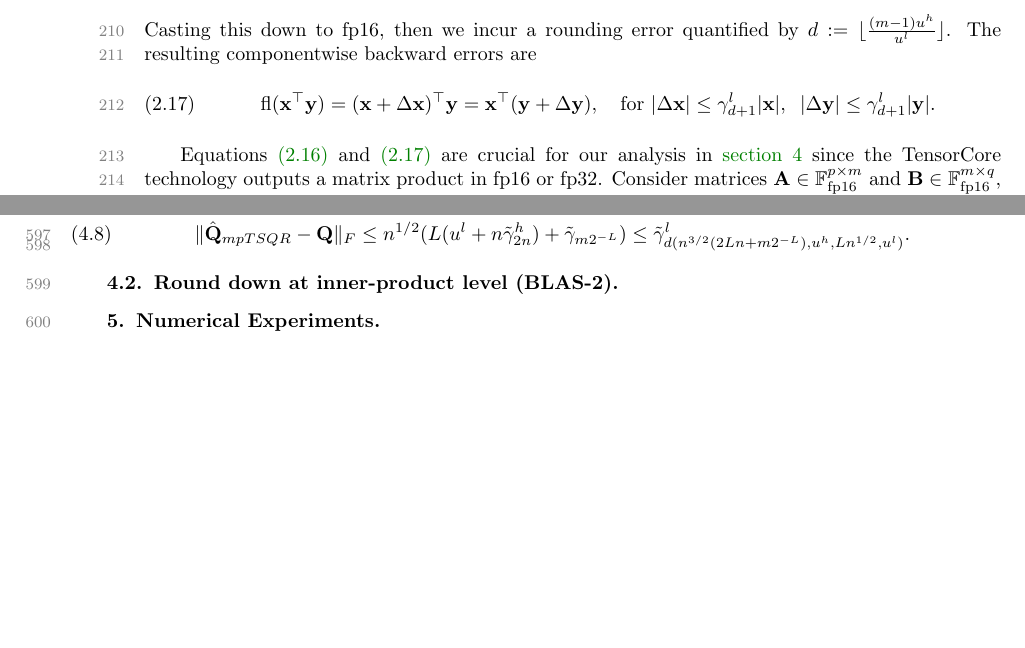
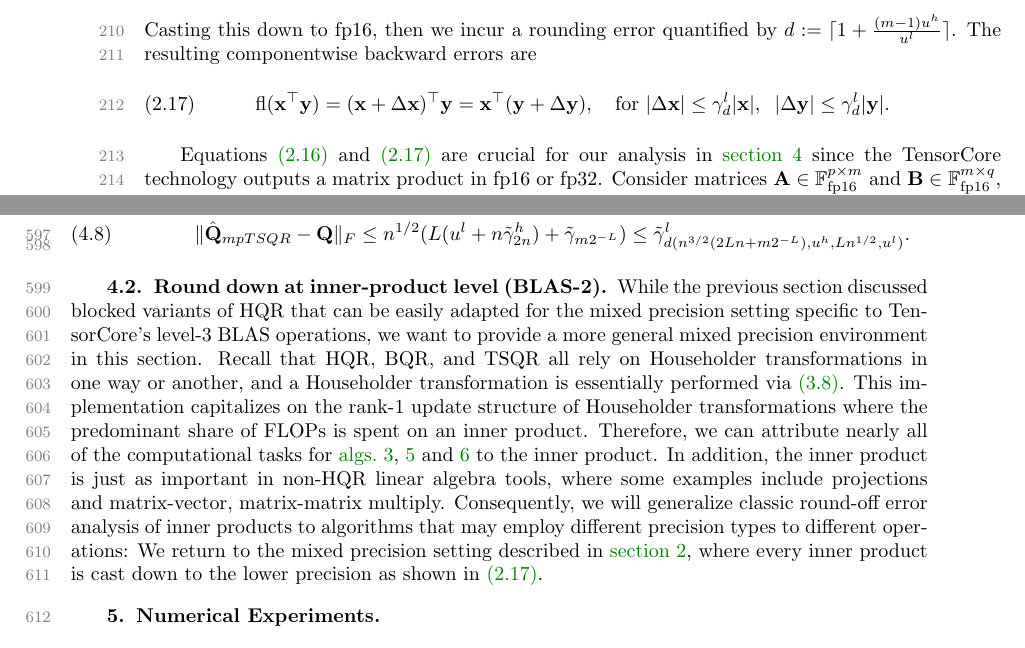
Before and after one commit to minahdotdotdot/mpQR, a LaTeX paper (papers/main.tex, which reads papers/background.tex, papers/mpanalysis.tex): two parts of pages 8 and 21 of 22, joined at a grey line, cut so that both start at the same text, the shorter picture padded with empty space. The pictures show the PDF file papers/main.pdf that the author committed with the source.

Commit message:
ntro to 4.2 done

```diff
--- a/papers/background.tex
+++ b/papers/background.tex
@@ -274,10 +274,10 @@ Using Lemma \ref{lem:gamma}, we further simplify and form componentwise backward
 \begin{equation}
 \fl(\bb{x}^{\top}\bb{y}) =(\bb{x}+\Delta\bb{x})^{\top}\bb{y} = \bb{x}^{\top}(\bb{y}+\Delta\bb{y}),\quad\text{for }|\Delta \bb{x}| \leq \gamma^h_{m-1}|\bb{x}|,\;\; |\Delta \bb{y}|  \leq \gamma_{m-1}^h|\bb{y}|. \label{eqn:beforecd}
 \end{equation}
-Casting this down to fp16, then we incur a rounding error quantified by $d:=\lfloor\frac{(m-1)u^h}{u^l}\rfloor$.
+Casting this down to fp16, then we incur a rounding error quantified by $d:=\lceil1+\frac{(m-1)u^h}{u^l}\rceil$.
 The resulting componentwise backward errors are
 \begin{equation}
-\fl(\bb{x}^{\top}\bb{y}) = (\bb{x}+\Delta\bb{x})^{\top}\bb{y} = \bb{x}^{\top}(\bb{y}+\Delta\bb{y}),\quad\text{for }|\Delta \bb{x}| \leq \gamma^l_{d+1}|\bb{x}|,\;\; |\Delta \bb{y}|  \leq \gamma_{d+1}^l|\bb{y}|. \label{eqn:aftercd}
+\fl(\bb{x}^{\top}\bb{y}) = (\bb{x}+\Delta\bb{x})^{\top}\bb{y} = \bb{x}^{\top}(\bb{y}+\Delta\bb{y}),\quad\text{for }|\Delta \bb{x}| \leq \gamma^l_{d}|\bb{x}|,\;\; |\Delta \bb{y}|  \leq \gamma_{d}^l|\bb{y}|. \label{eqn:aftercd}
 \end{equation}
 %where $|\Delta \bb{x}| \leq \gamma^l_{d+1}|\bb{x}|,\;\; |\Delta \bb{y}|  \leq \gamma_{d+1}^l|\bb{y}| $ componentwise.\par
 
--- a/papers/mpanalysis.tex
+++ b/papers/mpanalysis.tex
@@ -97,6 +97,12 @@ Adding the cast down operator $\bb{I}^l$ to the analysis in \cite{Mori2012} and
 
 %TODO: conclusion
 \subsection{Round down at inner-product level (BLAS-2)}\label{sec:mp-2}
+While the previous section discussed blocked variants of HQR that can be easily adapted for the mixed precision setting specific to TensorCore's level-3 BLAS operations, we want to provide a more general mixed precision environment in this section.
+Recall that HQR, BQR, and TSQR all rely on Householder transformations in one way or another, and a Householder transformation is essentially performed via \cref{eqn:effH}.
+This implementation capitalizes on the rank-1 update structure of Householder transformations where the predominant share of FLOPs is spent on an inner product.
+Therefore, we can attribute nearly all of the computational tasks for \cref{algo:hhQR,algo:blockHQR,algo:par_tsqr} to the inner product.
+In addition, the inner product is just as important in non-HQR linear algebra tools, where some examples include projections and matrix-vector, matrix-matrix multiply.
+Consequently, we will generalize classic round-off error analysis of inner products to algorithms that may employ different precision types to different operations: We return to the mixed precision setting described in \cref{sec:background}, where every inner product is cast down to the lower precision as shown in \cref{eqn:aftercd}.
 
 
 
```
Also changed, not shown: papers/main.pdf.
